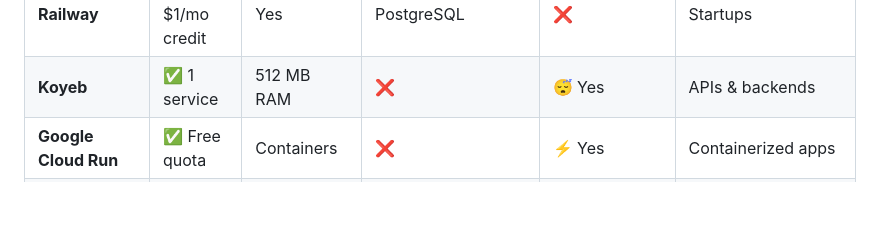
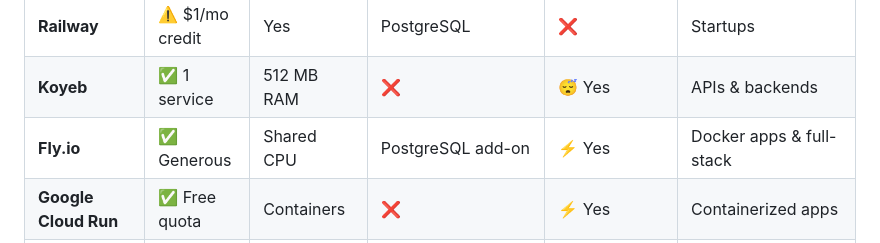
Before and after one commit to dereknguyen269/free-services, a Markdown page: README.md, the part around the change. GitHub-like rendering; blank space fills up the shorter version.

Commit message:
Add Fly.io to Backend & Full-Stack Hosting section

```diff
--- a/README.md
+++ b/README.md
@@ -37,6 +37,7 @@ A comprehensive, curated guide to the best **free-forever** and **generous free-
 | **Render** | ✅ 750 hrs/mo | 0.5 CPU | PostgreSQL | 😴 Yes | General SaaS |
 | **Railway** | ⚠️ $1/mo credit | Yes | PostgreSQL | ❌ | Startups |
 | **Koyeb** | ✅ 1 service | 512 MB RAM | ❌ | 😴 Yes | APIs & backends |
+| **Fly.io** | ✅ Generous | Shared CPU | PostgreSQL add-on | ⚡ Yes | Docker apps & full-stack |
 | **Google Cloud Run** | ✅ Free quota | Containers | ❌ | ⚡ Yes | Containerized apps |
 | **Azure Container Apps** | ✅ Free quota | Yes | ❌ | ⚡ Yes | Microsoft ecosystem |
 | **AWS Lambda** | ✅ Free tier | Serverless | DynamoDB | ⚡ Yes | Event-driven apps |
```
